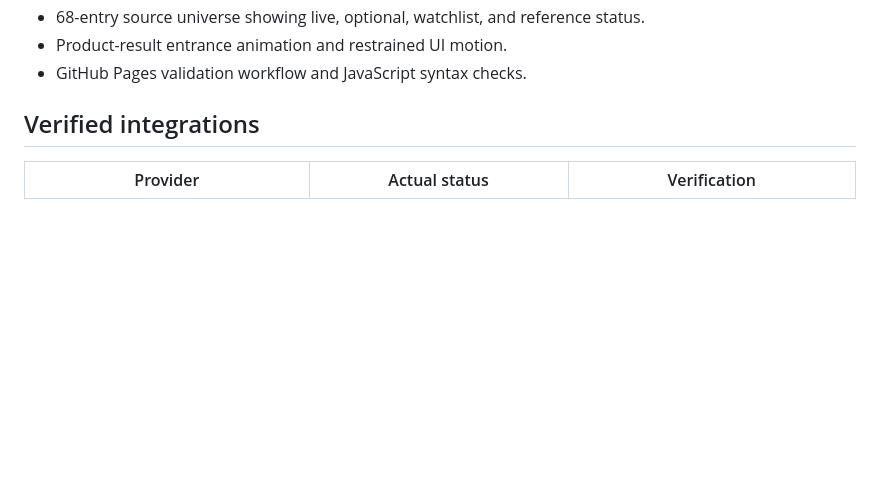
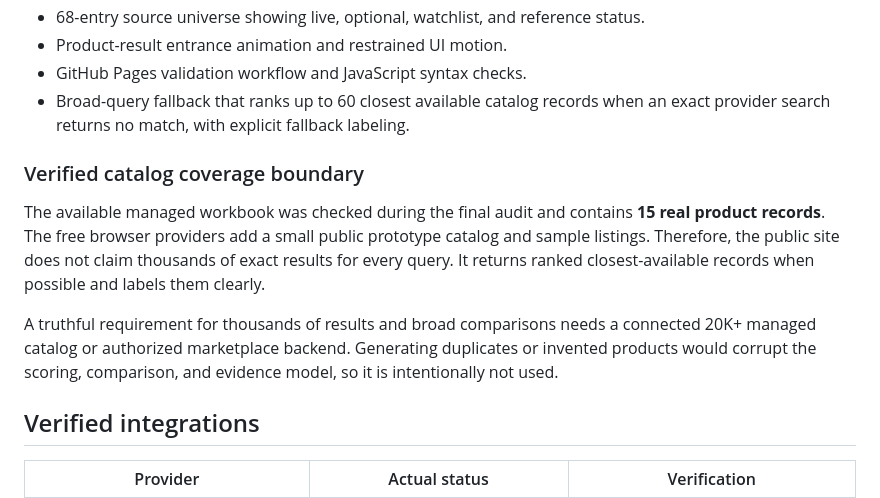
Before and after one commit to abdullahbinfahad/marketlens-ai, a Markdown page: docs/MASTER_PROMPT_AUDIT.md, the part around the change. GitHub-like rendering; blank space fills up the shorter version.

Commit message:
Document verified catalog coverage boundary

```diff
--- a/docs/MASTER_PROMPT_AUDIT.md
+++ b/docs/MASTER_PROMPT_AUDIT.md
@@ -27,6 +27,13 @@ The protected Streamlit repository contains the Python data layer, provider adap
 - 68-entry source universe showing live, optional, watchlist, and reference status.
 - Product-result entrance animation and restrained UI motion.
 - GitHub Pages validation workflow and JavaScript syntax checks.
+- Broad-query fallback that ranks up to 60 closest available catalog records when an exact provider search returns no match, with explicit fallback labeling.
+
+### Verified catalog coverage boundary
+
+The available managed workbook was checked during the final audit and contains **15 real product records**. The free browser providers add a small public prototype catalog and sample listings. Therefore, the public site does not claim thousands of exact results for every query. It returns ranked closest-available records when possible and labels them clearly.
+
+A truthful requirement for thousands of results and broad comparisons needs a connected 20K+ managed catalog or authorized marketplace backend. Generating duplicates or invented products would corrupt the scoring, comparison, and evidence model, so it is intentionally not used.
 
 ## Verified integrations
 
```
